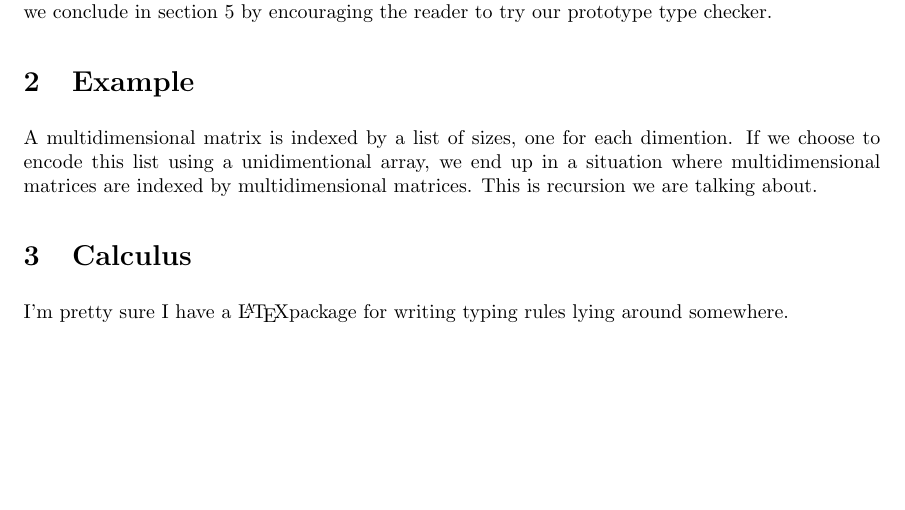
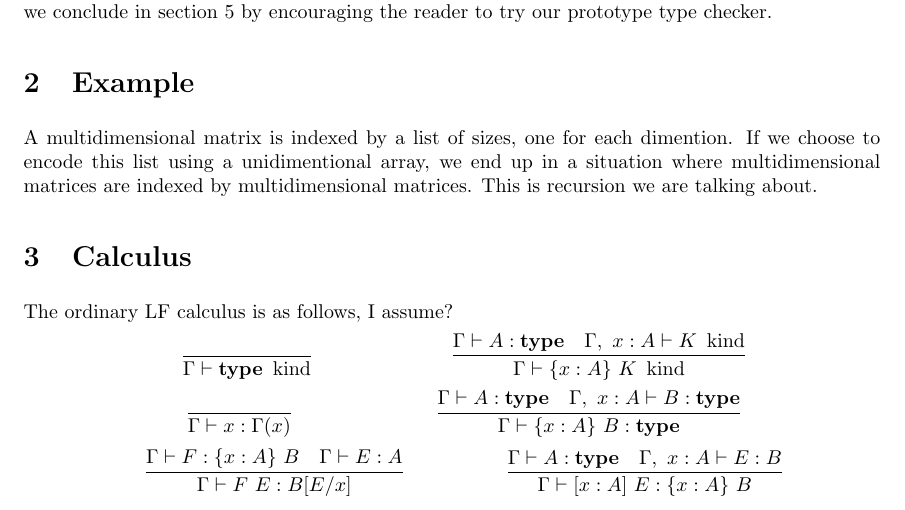
Before and after one commit to gelisam/circular-sig, a LaTeX paper (paper.tex): part of page 1 of 2, cut so that both start at the same text, the shorter picture padded with empty space. Compiled offline with pdfLaTeX.

Commit message:
adding what I think are the LF calculus typing rules

```diff
--- a/paper.tex
+++ b/paper.tex
@@ -1,5 +1,5 @@
 \documentclass{article}
-\usepackage{relsize}
+\usepackage{proof}
 \usepackage[paper=letterpaper]{geometry}
 
 % replace with conference's preferred style.
@@ -26,7 +26,28 @@ In section \ref{Example}, we give an example illustrating what is a recursive si
 A multidimensional matrix is indexed by a list of sizes, one for each dimention. If we choose to encode this list using a unidimentional array, we end up in a situation where multidimensional matrices are indexed by multidimensional matrices. This is recursion we are talking about.
 
 \section{Calculus}\label{Calculus}
-I'm pretty sure I have a \LaTeX package for writing typing rules lying around somewhere.
+The ordinary LF calculus is as follows, I assume?
+
+\newcommand{\entails}{\vdash}
+\newcommand{\kind}{~\mathop{\mathrm{kind}}}
+\newcommand{\type}{\mathop{\mathbf{type}}}
+\hspace*{\fill}
+$\infer{\Gamma \entails \type \kind}{}$
+\hspace*{\fill}
+$\infer{\Gamma \entails \{x:A\}~K \kind}{\Gamma \entails A : \type & \Gamma,~x:A \entails K \kind}$
+\hspace*{\fill}
+
+\hspace*{\fill}
+$\infer{\Gamma \entails x : \Gamma(x)}{}$
+\hspace*{\fill}
+$\infer{\Gamma \entails \{x:A\}~B : \type}{\Gamma \entails A : \type & \Gamma,~x:A \entails B : \type}$
+\hspace*{\fill}
+
+\hspace*{\fill}
+$\infer{\Gamma \entails F~E : B[E/x]}{\Gamma \entails F : \{x:A\}~B & \Gamma \entails E : A}$
+\hspace*{\fill}
+$\infer{\Gamma \entails [x:A]~E : \{x:A\}~B}{\Gamma \entails A : \type & \Gamma,~x:A \entails E : B}$
+\hspace*{\fill}
 
 \section{Semantics}\label{Semantics}
 Using the same translation as the one used to give semantics to refinement types, we obtain families of signatures which only ever refer to earlier families. This breaks the circularity, and therefore succeeds at explaining our recursive signatures using a language lacking them.
```
